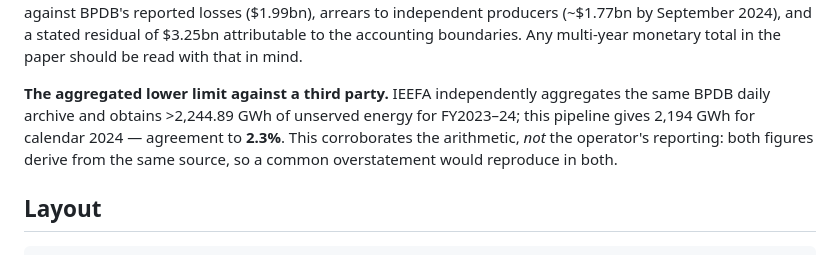
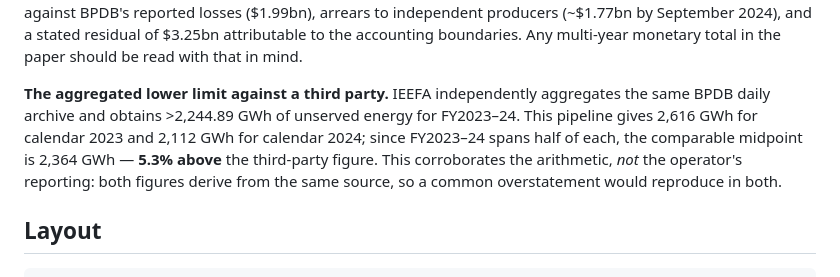
Before and after one commit to IamTauhid/suppressed-demand-rationed-grid, a Markdown page: README.md, the part around the change. GitHub-like rendering.

Commit message:
Correct the third-party unserved-energy comparison
The previous figure used a served-energy total from a superseded run of the
pipeline. Recomputed from results/cost_model.csv: 2,616 GWh for 2023 and
2,112 GWh for 2024, FY-aligned midpoint 2,364 GWh, which is 5.3 percent above
the third-party figure rather than 2.3 percent below it.

```diff
--- a/README.md
+++ b/README.md
@@ -59,10 +59,12 @@ attributable to the accounting boundaries. Any multi-year monetary total in the
 should be read with that in mind.
 
 **The aggregated lower limit against a third party.** IEEFA independently aggregates
-the same BPDB daily archive and obtains >2,244.89 GWh of unserved energy for FY2023–24;
-this pipeline gives 2,194 GWh for calendar 2024 — agreement to **2.3%**. This
-corroborates the arithmetic, *not* the operator's reporting: both figures derive from
-the same source, so a common overstatement would reproduce in both.
+the same BPDB daily archive and obtains >2,244.89 GWh of unserved energy for FY2023–24.
+This pipeline gives 2,616 GWh for calendar 2023 and 2,112 GWh for calendar 2024; since
+FY2023–24 spans half of each, the comparable midpoint is 2,364 GWh — **5.3% above** the
+third-party figure. This corroborates the arithmetic, *not* the operator's reporting:
+both figures derive from the same source, so a common overstatement would reproduce in
+both.
 
 ## Layout
 
```
